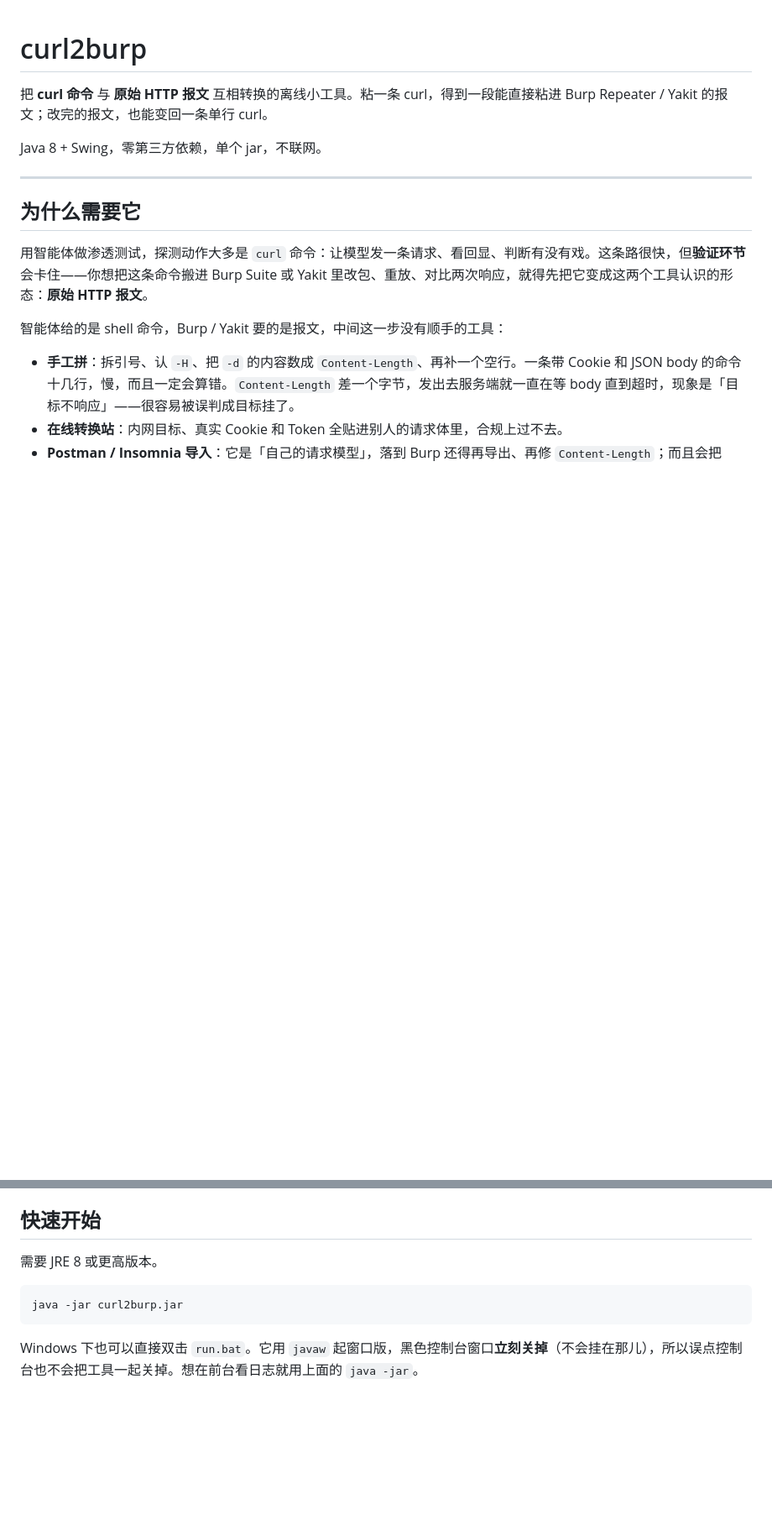
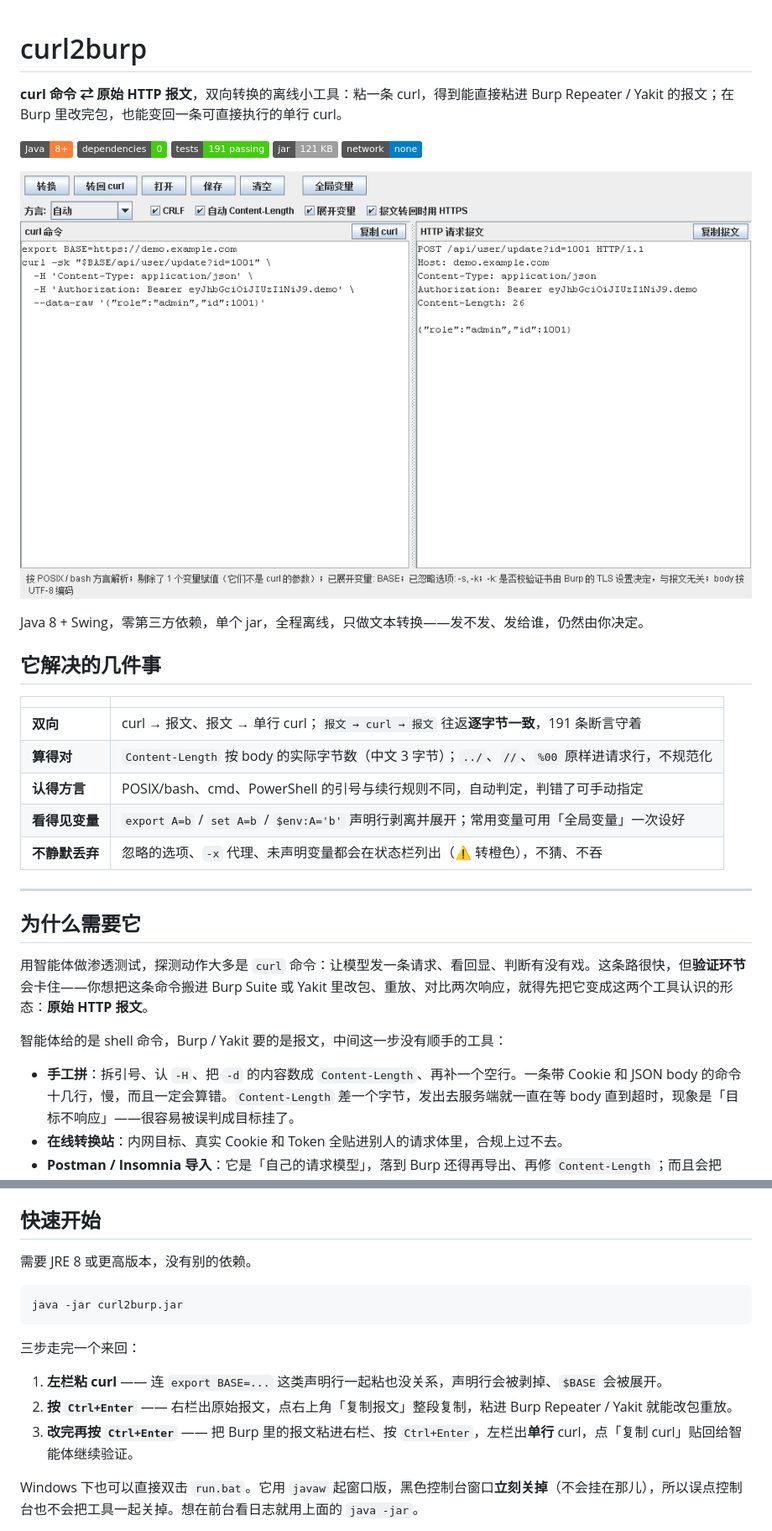
Before and after one commit to Ordinaryzyx/curl-to-burp, a Markdown page: README.md, 2 parts joined by grey strips. Shown at 84% size. Drawn GitHub-style; pictures changed too: docs/screenshot.png (added); badges without logos; blank space fills up the shorter version.

Commit message:
README 加上界面截图，重写开头介绍
- 新增 docs/screenshot.png：左栏 curl（含 export 声明行）、右栏生成后的报文
  （POST + JSON body，Content-Length 26 字节），底部状态栏展示方言、展开的变量
  与被忽略的选项，一眼能看出工具在做什么。
- 开头改成「双向」一句话定位 + 徽章（Java 8 / 零依赖 / 191 条断言 / 121 KB / 不联网），
  截图紧跟其后。
- 新增「它解决的几件事」速览表：双向、算得对、认得方言、看得见变量、不静默丢弃。
- 「快速开始」补三步流程（粘 curl → Ctrl+Enter 出报文 → 改完再 Ctrl+Enter 转回单行 curl）。

````diff
--- a/README.md
+++ b/README.md
@@ -1,8 +1,26 @@
 # curl2burp
 
-把 **curl 命令** 与 **原始 HTTP 报文** 互相转换的离线小工具。粘一条 curl，得到一段能直接粘进 Burp Repeater / Yakit 的报文；改完的报文，也能变回一条单行 curl。
+**curl 命令 ⇄ 原始 HTTP 报文**，双向转换的离线小工具：粘一条 curl，得到能直接粘进 Burp Repeater / Yakit 的报文；在 Burp 里改完包，也能变回一条可直接执行的单行 curl。
 
-Java 8 + Swing，零第三方依赖，单个 jar，不联网。
+![Java](https://img.shields.io/badge/Java-8%2B-orange)
+![deps](https://img.shields.io/badge/dependencies-0-brightgreen)
+![tests](https://img.shields.io/badge/tests-191%20passing-brightgreen)
+![size](https://img.shields.io/badge/jar-121%20KB-lightgrey)
+![offline](https://img.shields.io/badge/network-none-blue)
+
+![curl2burp 界面：左栏粘 curl，右栏出原始报文，底部状态栏列出本次方言、展开的变量与被忽略的选项](docs/screenshot.png)
+
+Java 8 + Swing，零第三方依赖，单个 jar，全程离线，只做文本转换——发不发、发给谁，仍然由你决定。
+
+## 它解决的几件事
+
+| | |
+|---|---|
+| **双向** | curl → 报文、报文 → 单行 curl；`报文 → curl → 报文` 往返**逐字节一致**，191 条断言守着 |
+| **算得对** | `Content-Length` 按 body 的实际字节数（中文 3 字节）；`../`、`//`、`%00` 原样进请求行，不规范化 |
+| **认得方言** | POSIX/bash、cmd、PowerShell 的引号与续行规则不同，自动判定，判错了可手动指定 |
+| **看得见变量** | `export A=b` / `set A=b` / `$env:A='b'` 声明行剥离并展开；常用变量可用「全局变量」一次设好 |
+| **不静默丢弃** | 忽略的选项、`-x` 代理、未声明变量都会在状态栏列出（⚠ 转橙色），不猜、不吞 |
 
 ---
 
@@ -27,11 +45,17 @@ curl2burp 就是补这一步的：全程离线、单文件、不联网，只做
 
 ## 快速开始
 
-需要 JRE 8 或更高版本。
+需要 JRE 8 或更高版本，没有别的依赖。
 
 ```bash
 java -jar curl2burp.jar
 ```
+
+三步走完一个来回：
+
+1. **左栏粘 curl** —— 连 `export BASE=...` 这类声明行一起粘也没关系，声明行会被剥掉、`$BASE` 会被展开。
+2. **按 `Ctrl+Enter`** —— 右栏出原始报文，点右上角「复制报文」整段复制，粘进 Burp Repeater / Yakit 就能改包重放。
+3. **改完再按 `Ctrl+Enter`** —— 把 Burp 里的报文粘进右栏、按 `Ctrl+Enter`，左栏出**单行** curl，点「复制 curl」贴回给智能体继续验证。
 
 Windows 下也可以直接双击 `run.bat`。它用 `javaw` 起窗口版，黑色控制台窗口**立刻关掉**（不会挂在那儿），所以误点控制台也不会把工具一起关掉。想在前台看日志就用上面的 `java -jar`。
 
````
